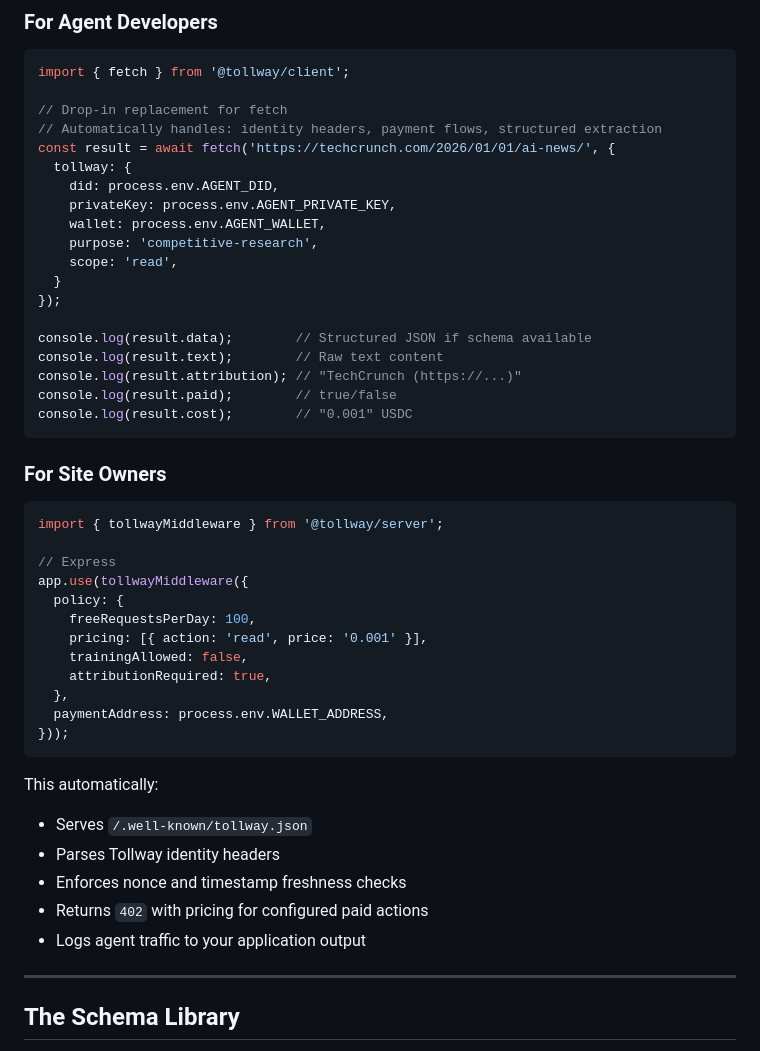
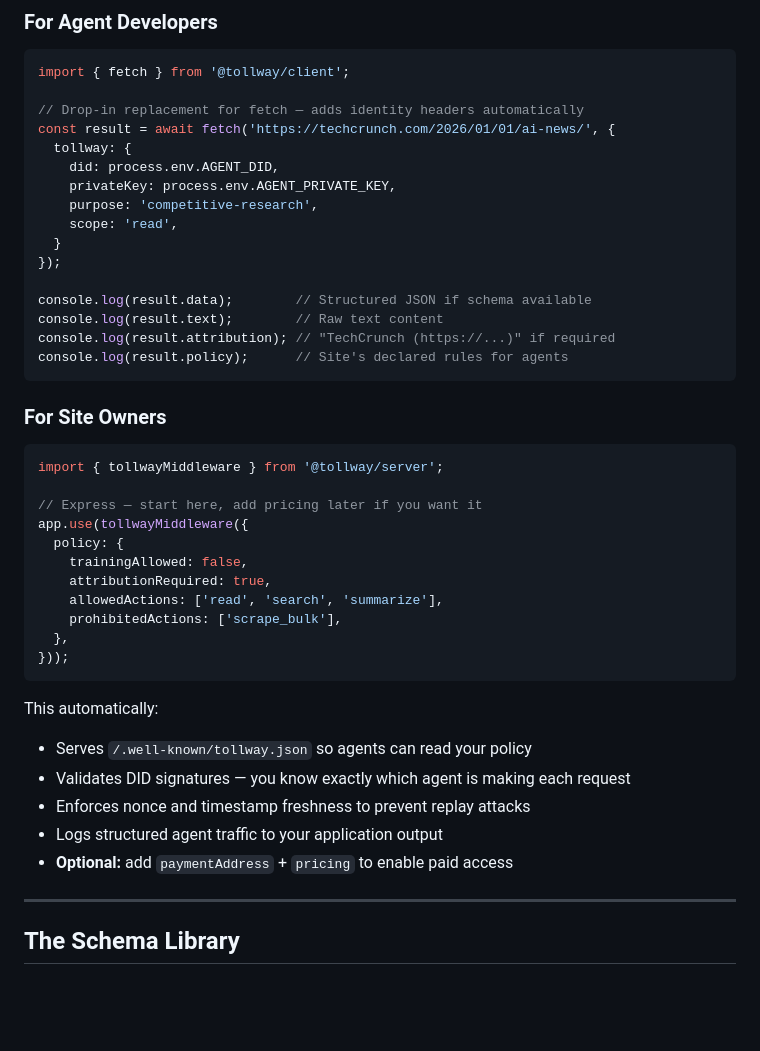
Before and after one commit to TollwayProtocol/Tollway, a Markdown page: README.md, the part around one of its changes. GitHub-like rendering; blank space fills up the shorter version.

````diff
--- a/README.md
+++ b/README.md
@@ -76,13 +76,11 @@ That's it.
 ```typescript
 import { fetch } from '@tollway/client';
 
-// Drop-in replacement for fetch
-// Automatically handles: identity headers, payment flows, structured extraction
+// Drop-in replacement for fetch — adds identity headers automatically
 const result = await fetch('https://techcrunch.com/2026/01/01/ai-news/', {
   tollway: {
     did: process.env.AGENT_DID,
     privateKey: process.env.AGENT_PRIVATE_KEY,
-    wallet: process.env.AGENT_WALLET,
     purpose: 'competitive-research',
     scope: 'read',
   }
@@ -90,9 +88,8 @@ const result = await fetch('https://techcrunch.com/2026/01/01/ai-news/', {
 
 console.log(result.data);        // Structured JSON if schema available
 console.log(result.text);        // Raw text content
-console.log(result.attribution); // "TechCrunch (https://...)"
-console.log(result.paid);        // true/false
-console.log(result.cost);        // "0.001" USDC
+console.log(result.attribution); // "TechCrunch (https://...)" if required
+console.log(result.policy);      // Site's declared rules for agents
 ```
 
 ### For Site Owners
@@ -100,24 +97,23 @@ console.log(result.cost);        // "0.001" USDC
 ```typescript
 import { tollwayMiddleware } from '@tollway/server';
 
-// Express
+// Express — start here, add pricing later if you want it
 app.use(tollwayMiddleware({
   policy: {
-    freeRequestsPerDay: 100,
-    pricing: [{ action: 'read', price: '0.001' }],
     trainingAllowed: false,
     attributionRequired: true,
+    allowedActions: ['read', 'search', 'summarize'],
+    prohibitedActions: ['scrape_bulk'],
   },
-  paymentAddress: process.env.WALLET_ADDRESS,
 }));
 ```
 
 This automatically:
-- Serves `/.well-known/tollway.json`
-- Parses Tollway identity headers
-- Enforces nonce and timestamp freshness checks
-- Returns `402` with pricing for configured paid actions
-- Logs agent traffic to your application output
+- Serves `/.well-known/tollway.json` so agents can read your policy
+- Validates DID signatures — you know exactly which agent is making each request
+- Enforces nonce and timestamp freshness to prevent replay attacks
+- Logs structured agent traffic to your application output
+- **Optional:** add `paymentAddress` + `pricing` to enable paid access
 
 ---
 
````
Also changed, not shown: other parts of README.md (+18 -18 lines), HN_LAUNCH.md (+36 -32 lines), SPEC.md (+12 -11 lines).
